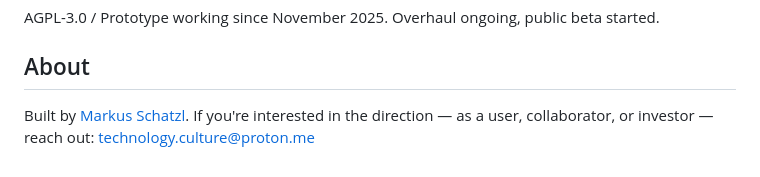
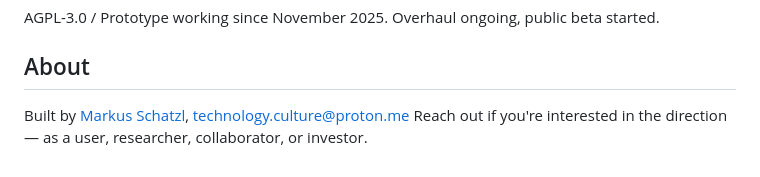
Before and after one commit to outheis-labs/outheis-beta, a Markdown page: README.md, the part around the change. GitHub-like rendering.

Commit message:
prepare release

```diff
--- a/README.md
+++ b/README.md
@@ -75,5 +75,5 @@ AGPL-3.0 / Prototype working since November 2025. Overhaul ongoing, public beta
 
 ## About
 
-Built by [Markus Schatzl](mailto:technology.culture@proton.me).
-If you're interested in the direction — as a user, collaborator, or investor — reach out: technology.culture@proton.me
+Built by [Markus Schatzl](mailto:technology.culture@proton.me), technology.culture@proton.me
+Reach out if you're interested in the direction — as a user, researcher, collaborator, or investor.
```
